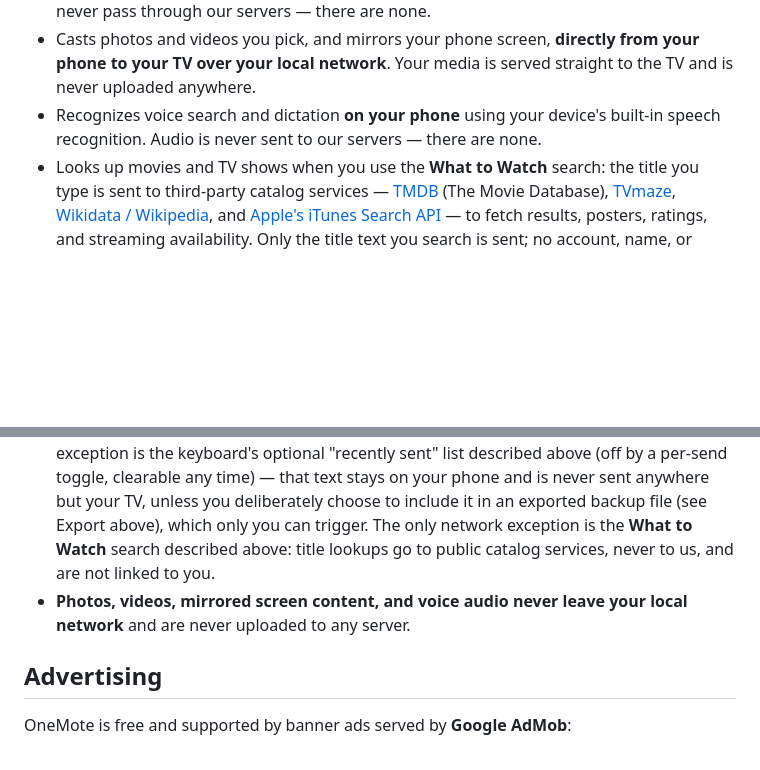
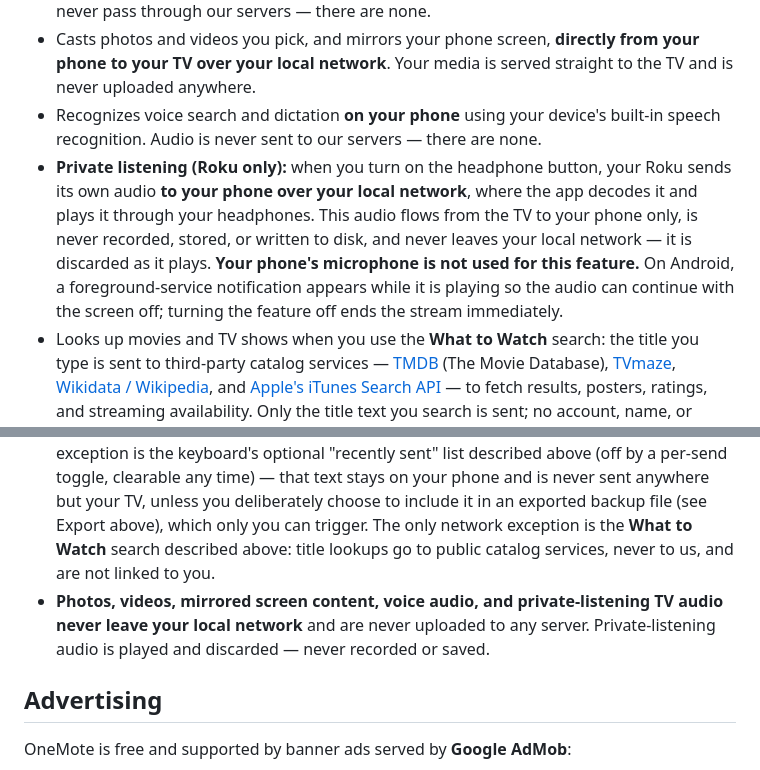
Before and after one commit to shakermm/shakermm.github.io, a Markdown page: privacy.md, 2 parts joined by grey strips. Rendered like a GitHub page; blank space fills up the shorter version.

Commit message:
privacy: disclose Roku private listening (TV audio to phone, local-only)
Covers the 1.61.0 feature: the Roku streams its own audio to the phone
over the local network for headphone playback. Audio is played and
discarded — never recorded, stored, or sent off the local network — and
the phone microphone is not involved. Notes the Android mediaPlayback
foreground-service notification shown during playback.

Effective date bumped to 2026-07-22.

Deliberately not pushed yet: 1.61.0's iOS build has not shipped. Push
when the store release goes live, so the policy never describes a
feature users can't have (cf. 071f1cc, which withdrew a disclosure for
a feature that got reverted).

Co-Authored-By: Claude Opus 4.8 <noreply@anthropic.com>

```diff
--- a/privacy.md
+++ b/privacy.md
@@ -11,6 +11,7 @@ OneMote ("the app", "we", "us") controls smart TVs on your home WiFi network. Th
 - Sends remote-control commands (keypresses, app launches, input switching, and text you type) **directly from your phone to your TV over your local network**. These commands never pass through our servers — there are none.
 - Casts photos and videos you pick, and mirrors your phone screen, **directly from your phone to your TV over your local network**. Your media is served straight to the TV and is never uploaded anywhere.
 - Recognizes voice search and dictation **on your phone** using your device's built-in speech recognition. Audio is never sent to our servers — there are none.
+- **Private listening (Roku only):** when you turn on the headphone button, your Roku sends its own audio **to your phone over your local network**, where the app decodes it and plays it through your headphones. This audio flows from the TV to your phone only, is never recorded, stored, or written to disk, and never leaves your local network — it is discarded as it plays. **Your phone's microphone is not used for this feature.** On Android, a foreground-service notification appears while it is playing so the audio can continue with the screen off; turning the feature off ends the stream immediately.
 - Looks up movies and TV shows when you use the **What to Watch** search: the title you type is sent to third-party catalog services — [TMDB](https://www.themoviedb.org/privacy-policy) (The Movie Database), [TVmaze](https://www.tvmaze.com/site/privacy), [Wikidata / Wikipedia](https://foundation.wikimedia.org/wiki/Policy:Privacy_policy), and [Apple's iTunes Search API](https://www.apple.com/legal/privacy/) — to fetch results, posters, ratings, and streaming availability. Only the title text you search is sent; no account, name, or advertising identifier is attached, and we run no servers that could store your searches.
 - Stores your saved TVs (name, IP address, and a brand-specific pairing token or key) **on your phone only**, so you don't have to pair again each time.
 - Remembers, per TV, a short list of text you've recently sent from the on-screen keyboard (e.g. a search term or Wi-Fi password you typed) so you can send it again with one tap, **stored on your phone only**. You can turn off "Save to recents" before sending anything you don't want remembered (on by default), and you can clear a TV's list at any time from the keyboard sheet. This list is never transmitted anywhere except when you send an entry to your TV — with one exception, see Export below.
@@ -21,7 +22,7 @@ OneMote ("the app", "we", "us") controls smart TVs on your home WiFi network. Th
 - **No accounts, no sign-up.** OneMote has no login.
 - **No personal data leaves your device or your local network.** TV control traffic stays on your WiFi.
 - **Your TV viewing habits and typed text are never read or transmitted to anyone** — text you type on the remote is sent only to the TV you are controlling. The one on-device exception is the keyboard's optional "recently sent" list described above (off by a per-send toggle, clearable any time) — that text stays on your phone and is never sent anywhere but your TV, unless you deliberately choose to include it in an exported backup file (see Export above), which only you can trigger. The only network exception is the **What to Watch** search described above: title lookups go to public catalog services, never to us, and are not linked to you.
-- **Photos, videos, mirrored screen content, and voice audio never leave your local network** and are never uploaded to any server.
+- **Photos, videos, mirrored screen content, voice audio, and private-listening TV audio never leave your local network** and are never uploaded to any server. Private-listening audio is played and discarded — never recorded or saved.
 
 ## Advertising
 
```
Also changed, not shown: other parts of privacy.md (+1 -1 lines).
